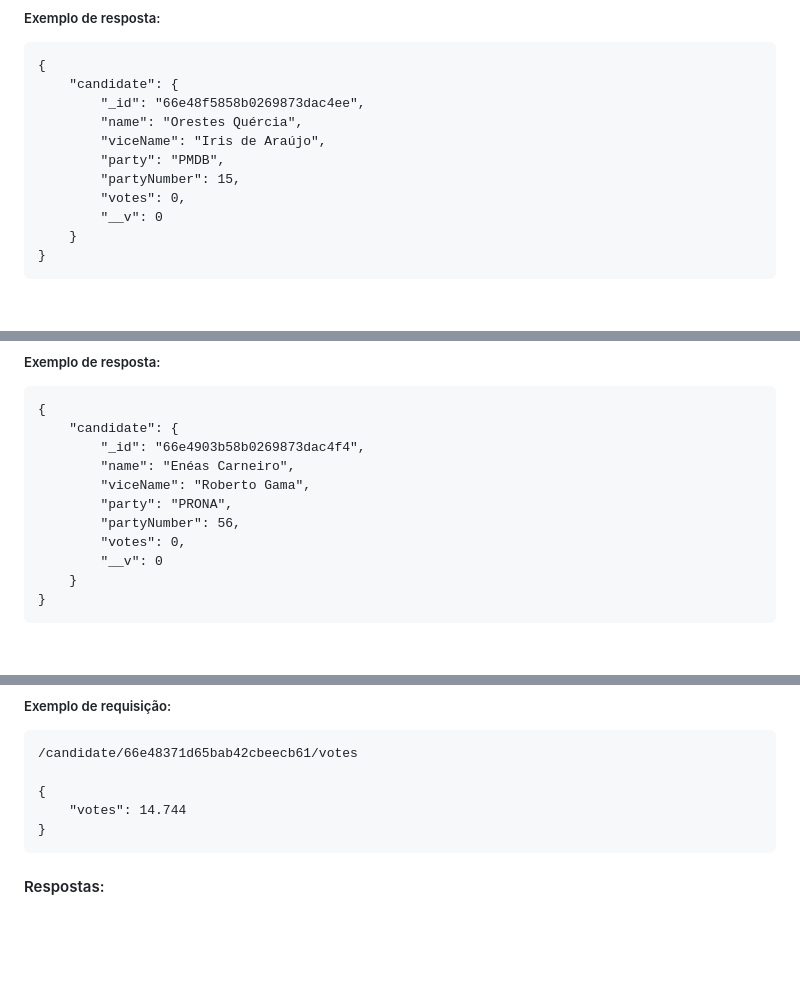
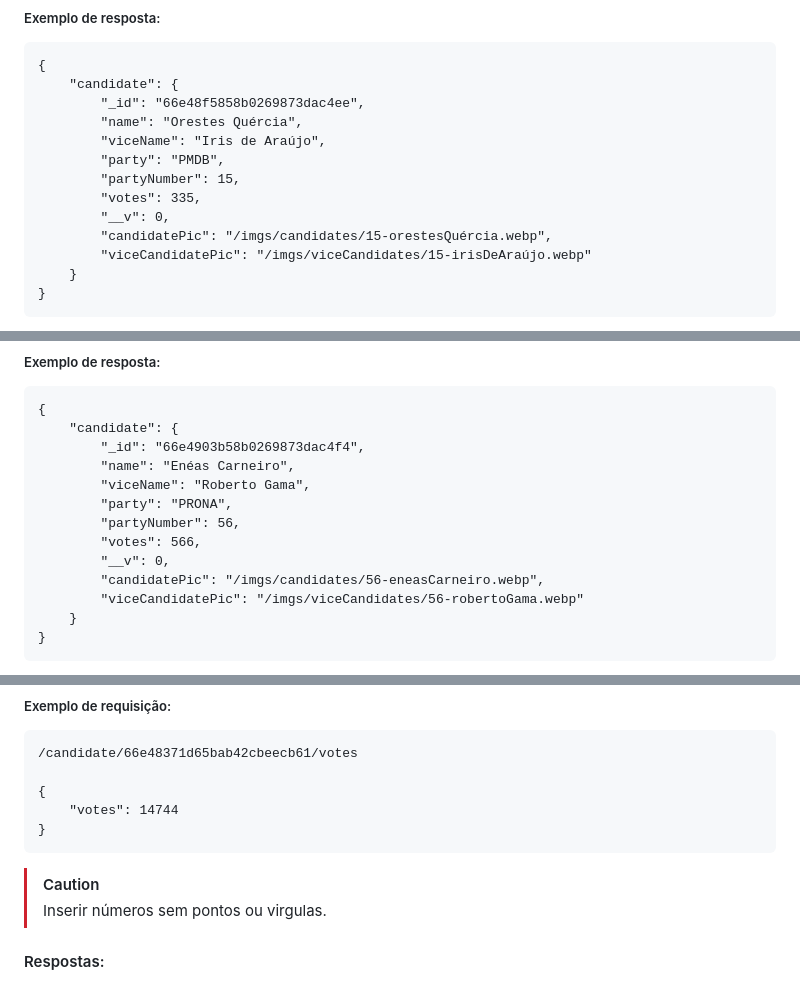
Before and after one commit to LucasLiSan/eleicaoPingodeGente, a Markdown page: readme.md, 3 parts joined by grey strips. GitHub-like rendering; blank space fills up the shorter version.

````diff
--- a/readme.md
+++ b/readme.md
@@ -206,8 +255,10 @@ Caso essa resposta aconteça, você vai receber as informações da chapa de can
 		"viceName": "Iris de Araújo",
 		"party": "PMDB",
 		"partyNumber": 15,
-		"votes": 0,
-		"__v": 0
+		"votes": 335,
+		"__v": 0,
+		"candidatePic": "/imgs/candidates/15-orestesQuércia.webp",
+		"viceCandidatePic": "/imgs/viceCandidates/15-irisDeAraújo.webp"
 	}
 }
 ```
@@ -266,8 +317,10 @@ Caso essa resposta aconteça, você vai receber as informações da chapa de can
 		"viceName": "Roberto Gama",
 		"party": "PRONA",
 		"partyNumber": 56,
-		"votes": 0,
-		"__v": 0
+		"votes": 566,
+		"__v": 0,
+		"candidatePic": "/imgs/candidates/56-eneasCarneiro.webp",
+		"viceCandidatePic": "/imgs/viceCandidates/56-robertoGama.webp"
 	}
 }
 ```
@@ -372,9 +425,12 @@ Esse endpoint é responsável por atualizar o número de votos de uma chapa de c
 /candidate/66e48371d65bab42cbeecb61/votes
 
 {
-	"votes": 14.744
+	"votes": 14744
 }
 ```
+
+> [!CAUTION]
+> Inserir números sem pontos ou virgulas.
 
 #### Respostas:
 <span style = "color:#00FF00; font-weight: bold">OK! 200</span><br>
````
Also changed, not shown: other parts of readme.md (+71 -19 lines).
